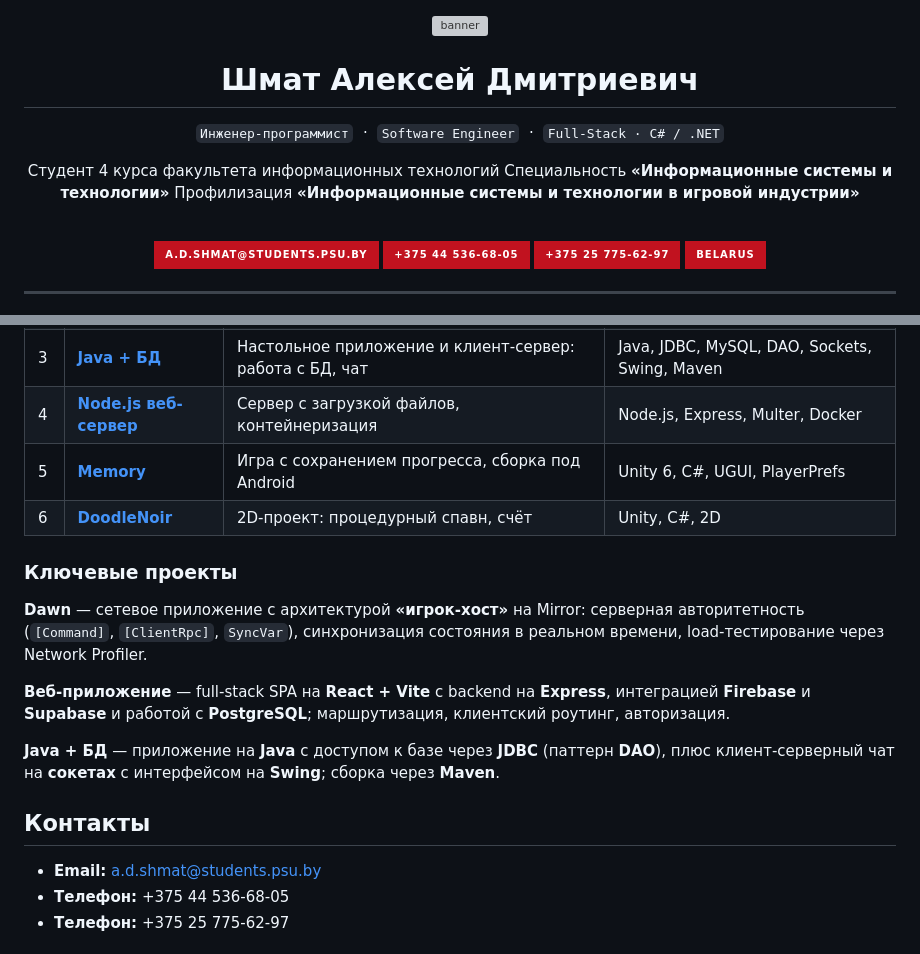
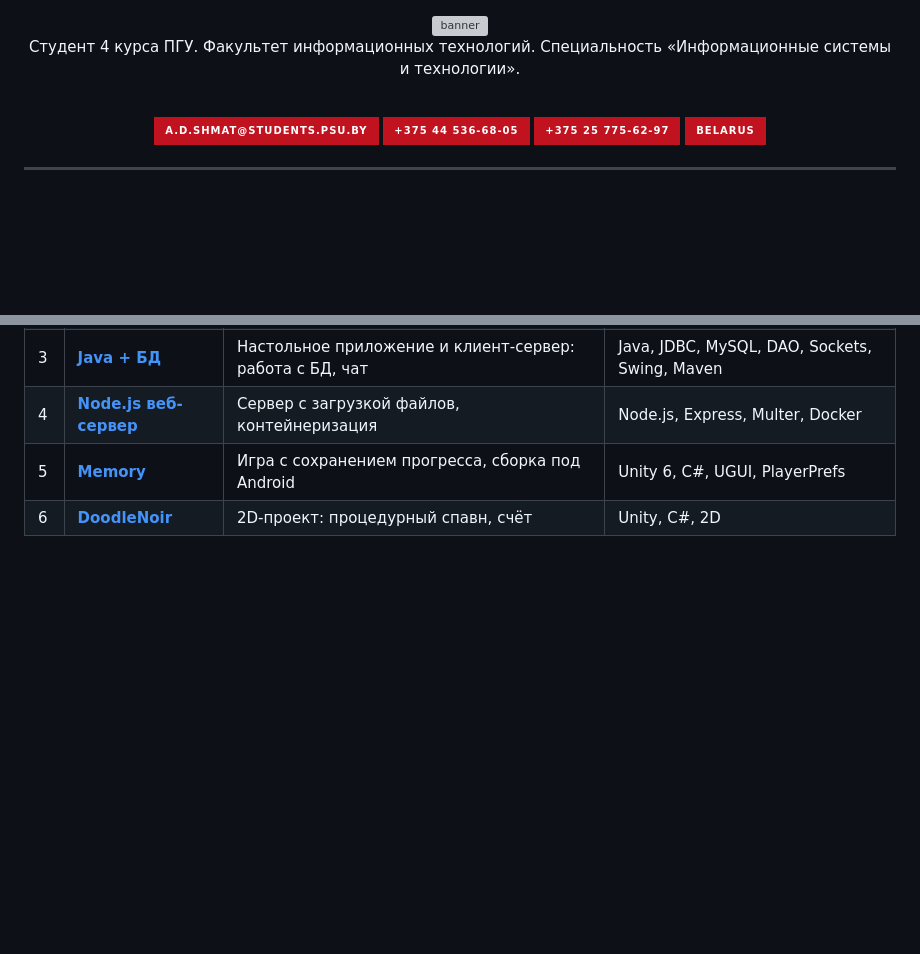
Before and after one commit to Molland/Molland, a Markdown page: README.md, 2 parts joined by grey strips. Rendered like a GitHub page; badges without logos; blank space fills up the shorter version; grey boxes are pictures that could not be loaded.

```diff
--- a/README.md
+++ b/README.md
@@ -1,7 +1,2 @@
-<!-- ============================================================
-     GitHub Profile README — Шмат Алексей / Инженер-программист
-     Профиль GitHub: Molland
-     ============================================================ -->
-
 <div align="center">
 
@@ -9,13 +4,8 @@
 
 <br/>
 
-# Шмат Алексей Дмитриевич
-
-`Инженер-программист` &nbsp;&middot;&nbsp; `Software Engineer` &nbsp;&middot;&nbsp; `Full-Stack · C# / .NET`
-
-Студент 4 курса факультета информационных технологий
-Специальность **«Информационные системы и технологии»**
-Профилизация **«Информационные системы и технологии в игровой индустрии»**
+Студент 4 курса ПГУ. Факультет информационных технологий.
+Специальность «Информационные системы и технологии».
 
 <br/>
 
@@ -114,18 +104,3 @@
 | 4 | [**Node.js веб-сервер**](https://github.com/Molland/node-web-server) | Сервер с загрузкой файлов, контейнеризация | Node.js, Express, Multer, Docker |
 | 5 | [**Memory**](https://github.com/Molland/Memory) | Игра с сохранением прогресса, сборка под Android | Unity 6, C#, UGUI, PlayerPrefs |
 | 6 | [**DoodleNoir**](https://github.com/Molland/DoodleNoir) | 2D-проект: процедурный спавн, счёт | Unity, C#, 2D |
-
-### Ключевые проекты
-
-**Dawn** — сетевое приложение с архитектурой **«игрок-хост»** на Mirror: серверная авторитетность (`[Command]`, `[ClientRpc]`, `SyncVar`), синхронизация состояния в реальном времени, load-тестирование через Network Profiler.
-
-**Веб-приложение** — full-stack SPA на **React + Vite** с backend на **Express**, интеграцией **Firebase** и **Supabase** и работой с **PostgreSQL**; маршрутизация, клиентский роутинг, авторизация.
-
-**Java + БД** — приложение на **Java** с доступом к базе через **JDBC** (паттерн **DAO**), плюс клиент-серверный чат на **сокетах** с интерфейсом на **Swing**; сборка через **Maven**.
-
-## Контакты
-
-- **Email:** a.d.shmat@students.psu.by
-- **Телефон:** +375 44 536-68-05
-- **Телефон:** +375 25 775-62-97
-
```
Also changed, not shown: other parts of README.md (+1 -9 lines).
